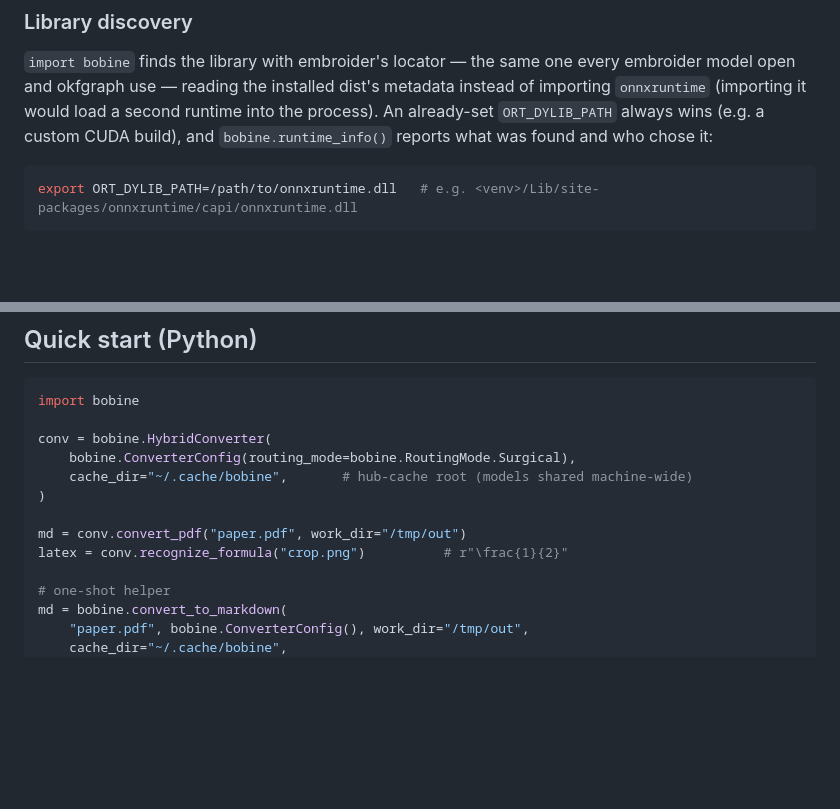
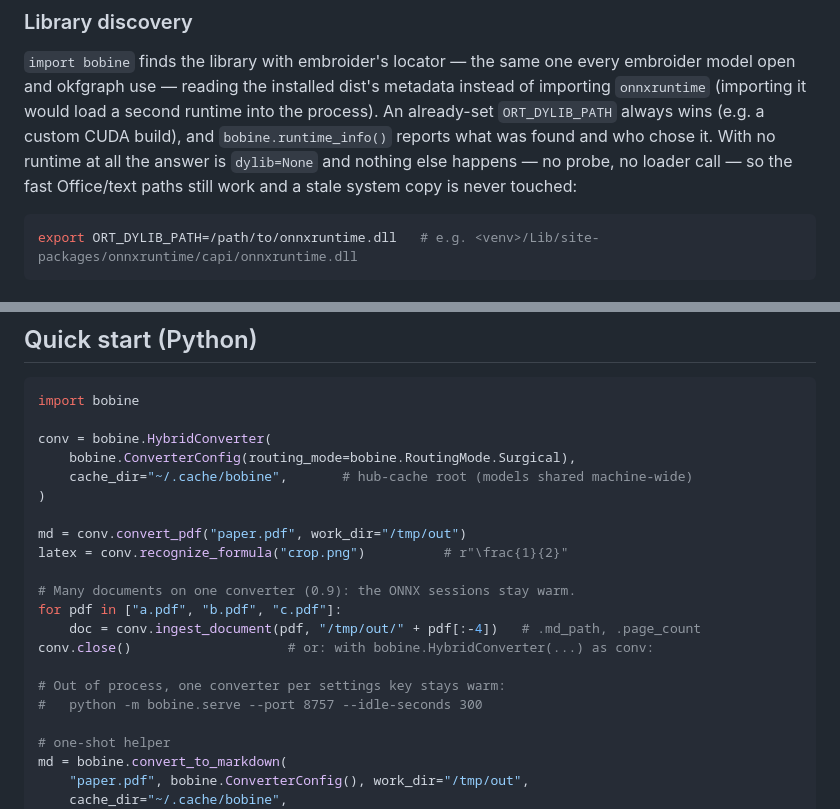
Before and after one commit to opticsWolf/bobine, a Markdown page: README.md, 2 parts joined by grey strips. Drawn GitHub-style; blank space fills up the shorter version.

````diff
--- a/README.md
+++ b/README.md
@@ -79,7 +79,9 @@ every embroider model open and okfgraph use — reading the installed
 dist's metadata instead of importing `onnxruntime` (importing it would
 load a second runtime into the process). An already-set `ORT_DYLIB_PATH`
 always wins (e.g. a custom CUDA build), and `bobine.runtime_info()` reports
-what was found and who chose it:
+what was found and who chose it. With no runtime at all the answer is
+`dylib=None` and nothing else happens — no probe, no loader call — so the
+fast Office/text paths still work and a stale system copy is never touched:
 
 ```bash
 export ORT_DYLIB_PATH=/path/to/onnxruntime.dll   # e.g. <venv>/Lib/site-packages/onnxruntime/capi/onnxruntime.dll
@@ -105,6 +107,14 @@ conv = bobine.HybridConverter(
 
 md = conv.convert_pdf("paper.pdf", work_dir="/tmp/out")
 latex = conv.recognize_formula("crop.png")          # r"\frac{1}{2}"
+
+# Many documents on one converter (0.9): the ONNX sessions stay warm.
+for pdf in ["a.pdf", "b.pdf", "c.pdf"]:
+    doc = conv.ingest_document(pdf, "/tmp/out/" + pdf[:-4])   # .md_path, .page_count
+conv.close()                    # or: with bobine.HybridConverter(...) as conv:
+
+# Out of process, one converter per settings key stays warm:
+#   python -m bobine.serve --port 8757 --idle-seconds 300
 
 # one-shot helper
 md = bobine.convert_to_markdown(
````
Also changed, not shown: docs/architecture.md (+36 -0 lines), docs/benchmarks.md (+6 -0 lines).
